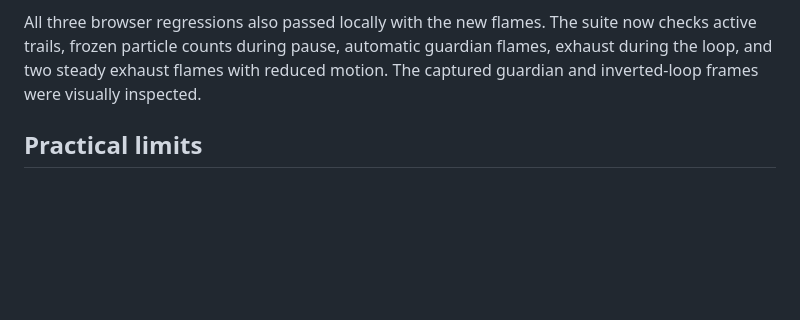
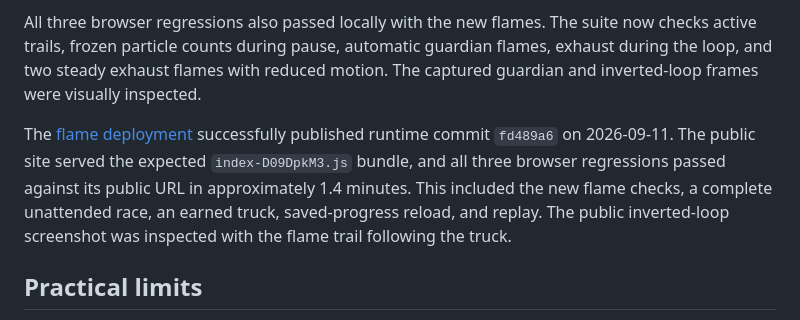
Before and after one commit to jamesgarage/jamesgarage.github.io, a Markdown page: docs/VALIDATION.md, the part around the change. Drawn GitHub-style; blank space fills up the shorter version.

Commit message:
Record public flame deployment validation

```diff
--- a/docs/VALIDATION.md
+++ b/docs/VALIDATION.md
@@ -26,6 +26,8 @@ The exhaust-flame update was visually checked locally in Chrome at desktop 1440
 
 All three browser regressions also passed locally with the new flames. The suite now checks active trails, frozen particle counts during pause, automatic guardian flames, exhaust during the loop, and two steady exhaust flames with reduced motion. The captured guardian and inverted-loop frames were visually inspected.
 
+The [flame deployment](https://github.com/yanivalfasykeelusa/james-monster-skyway/actions/runs/34564806748) successfully published runtime commit `fd489a6` on 2026-09-11. The public site served the expected `index-D09DpkM3.js` bundle, and all three browser regressions passed against its public URL in approximately 1.4 minutes. This included the new flame checks, a complete unattended race, an earned truck, saved-progress reload, and replay. The public inverted-loop screenshot was inspected with the flame trail following the truck.
+
 ## Practical limits
 
 - A desktop browser with emulated touch is not a physical iPad or iPhone. Safari behavior, actual device frame pacing, battery use, and orientation changes still need a real-device pass.
```
